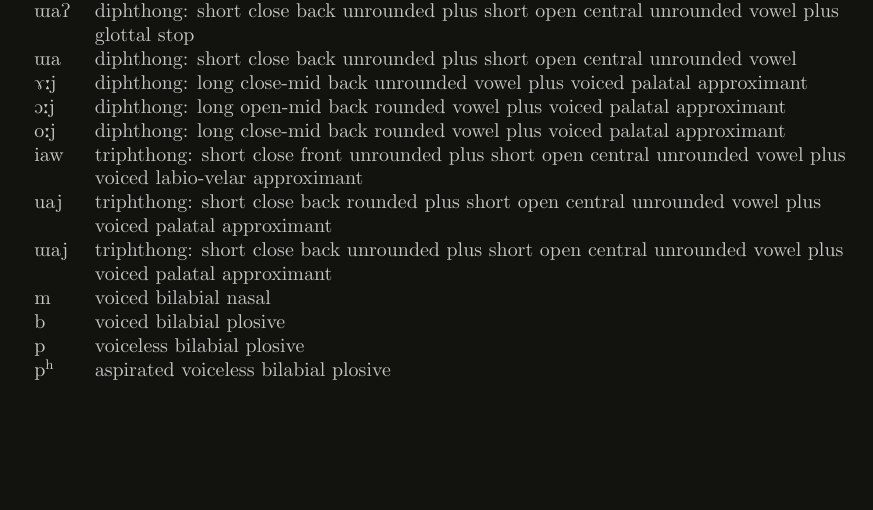
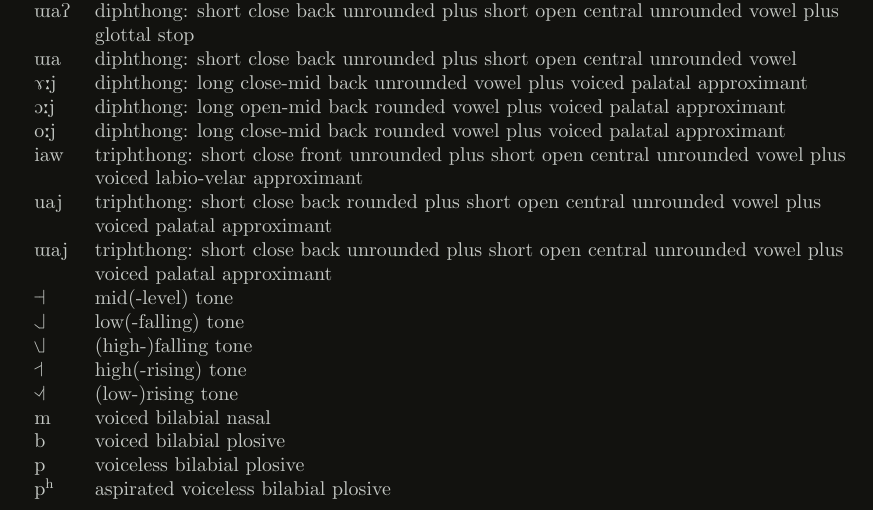
Before and after one commit to cb-g/bhasa, a LaTeX document (typeset/thai.tex): part of page 2 of 4, cut so that both start at the same text, the shorter picture padded with empty space. Compiled offline with pdfLaTeX.

Commit message:
thai phonology tones

```diff
--- a/typeset/thai.tex
+++ b/typeset/thai.tex
@@ -54,6 +54,11 @@
   \ipa{iaw} & triphthong: short close front unrounded plus short open central unrounded vowel plus voiced labio-velar approximant \\
   \ipa{uaj} & triphthong: short close back rounded plus short open central unrounded vowel plus voiced palatal approximant \\
   \ipa{Waj} & triphthong: short close back unrounded plus short open central unrounded vowel plus voiced palatal approximant \\
+  \ipa{\tone{333}} & mid(-level) tone \\
+  \ipa{\tone{211}} & low(-falling) tone \\
+  \ipa{\tone{411}} & (high-)falling tone \\
+  \ipa{\tone{34}} & high(-rising) tone \\
+  \ipa{\tone{324}} & (low-)rising tone \\
   \ipa{m} & voiced bilabial nasal \\
   \ipa{b} & voiced bilabial plosive \\
   \ipa{p} & voiceless bilabial plosive \\
```
Also changed, not shown: typeset/thai.pdf.
